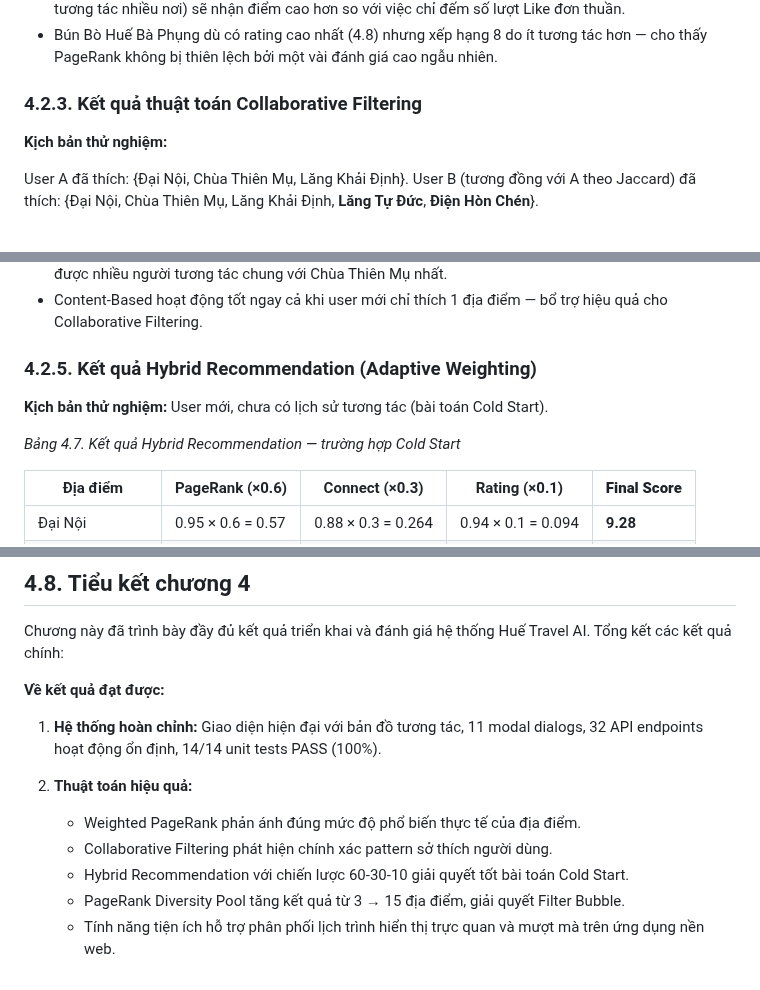
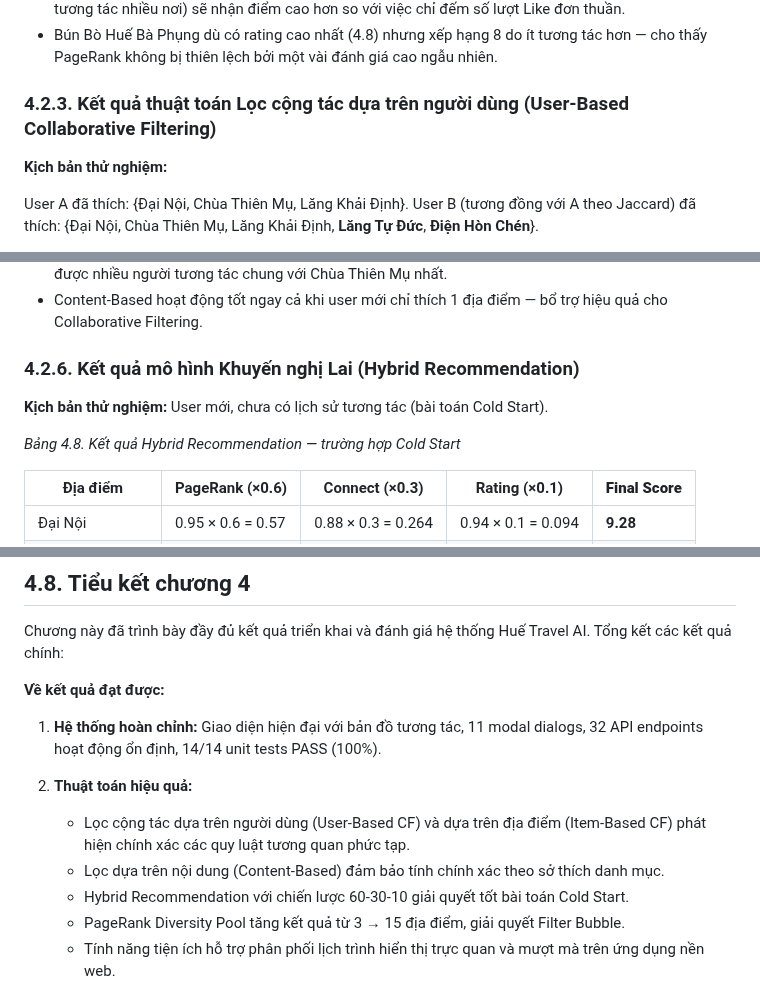
Before and after one commit to chaudan0304/ban-do-du-lich-Hue, a Markdown page: docs/CHUONG_4_KET_QUA_DANH_GIA.md, 3 parts joined by grey strips. Rendered like a GitHub page.

```diff
--- a/docs/CHUONG_4_KET_QUA_DANH_GIA.md
+++ b/docs/CHUONG_4_KET_QUA_DANH_GIA.md
@@ -103,7 +103,7 @@ Sau khi chạy thuật toán Weighted PageRank với các tham số đã trình
 - Weighted PageRank phản ánh đúng quy luật: địa điểm có **nhiều tương tác** từ **người dùng có uy tín** (đã tương tác nhiều nơi) sẽ nhận điểm cao hơn so với việc chỉ đếm số lượt Like đơn thuần.
 - Bún Bò Huế Bà Phụng dù có rating cao nhất (4.8) nhưng xếp hạng 8 do ít tương tác hơn — cho thấy PageRank không bị thiên lệch bởi một vài đánh giá cao ngẫu nhiên.
 
-### 4.2.3. Kết quả thuật toán Collaborative Filtering
+### 4.2.3. Kết quả thuật toán Lọc cộng tác dựa trên người dùng (User-Based Collaborative Filtering)
 
 **Kịch bản thử nghiệm:**
 
@@ -144,11 +160,11 @@ User đã thích địa điểm thuộc danh mục "Tâm linh": Chùa Thiên M
 - Trọng số RELATED_TO giúp phân biệt mức độ liên quan: Chùa Từ Đàm có weight cao nhất (2.4) vì được nhiều người tương tác chung với Chùa Thiên Mụ nhất.
 - Content-Based hoạt động tốt ngay cả khi user mới chỉ thích 1 địa điểm — bổ trợ hiệu quả cho Collaborative Filtering.
 
-### 4.2.5. Kết quả Hybrid Recommendation (Adaptive Weighting)
+### 4.2.6. Kết quả mô hình Khuyến nghị Lai (Hybrid Recommendation)
 
 **Kịch bản thử nghiệm:** User mới, chưa có lịch sử tương tác (bài toán Cold Start).
 
-*Bảng 4.7. Kết quả Hybrid Recommendation — trường hợp Cold Start*
+*Bảng 4.8. Kết quả Hybrid Recommendation — trường hợp Cold Start*
 
 | Địa điểm        | PageRank (×0.6) | Connect (×0.3) | Rating (×0.1) | **Final Score** |
 | --------------- | --------------- | -------------- | ------------- | --------------- |
@@ -413,8 +429,8 @@ Chương này đã trình bày đầy đủ kết quả triển khai và đánh
 1. **Hệ thống hoàn chỉnh:** Giao diện hiện đại với bản đồ tương tác, 11 modal dialogs, 32 API endpoints hoạt động ổn định, 14/14 unit tests PASS (100%).
 
 2. **Thuật toán hiệu quả:**
-   - Weighted PageRank phản ánh đúng mức độ phổ biến thực tế của địa điểm.
-   - Collaborative Filtering phát hiện chính xác pattern sở thích người dùng.
+   - Lọc cộng tác dựa trên người dùng (User-Based CF) và dựa trên địa điểm (Item-Based CF) phát hiện chính xác các quy luật tương quan phức tạp.
+   - Lọc dựa trên nội dung (Content-Based) đảm bảo tính chính xác theo sở thích danh mục.
    - Hybrid Recommendation với chiến lược 60-30-10 giải quyết tốt bài toán Cold Start.
    - PageRank Diversity Pool tăng kết quả từ 3 → 15 địa điểm, giải quyết Filter Bubble.
    - Tính năng tiện ích hỗ trợ phân phối lịch trình hiển thị trực quan và mượt mà trên ứng dụng nền web.
```
Also changed, not shown: other parts of docs/CHUONG_4_KET_QUA_DANH_GIA.md (+35 -19 lines).
